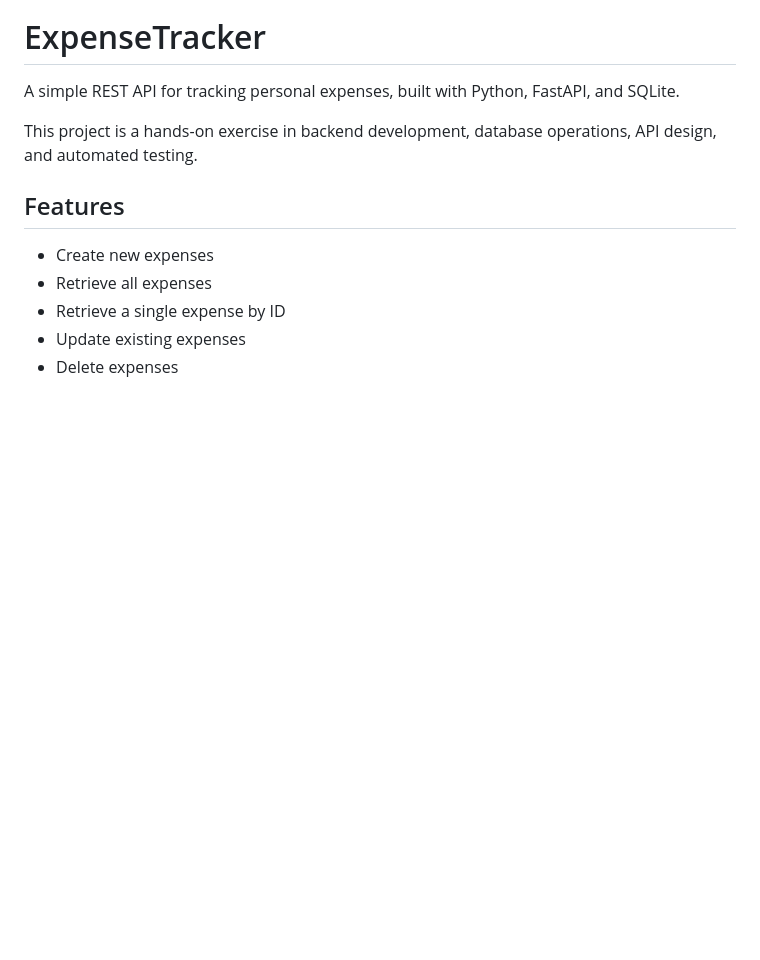
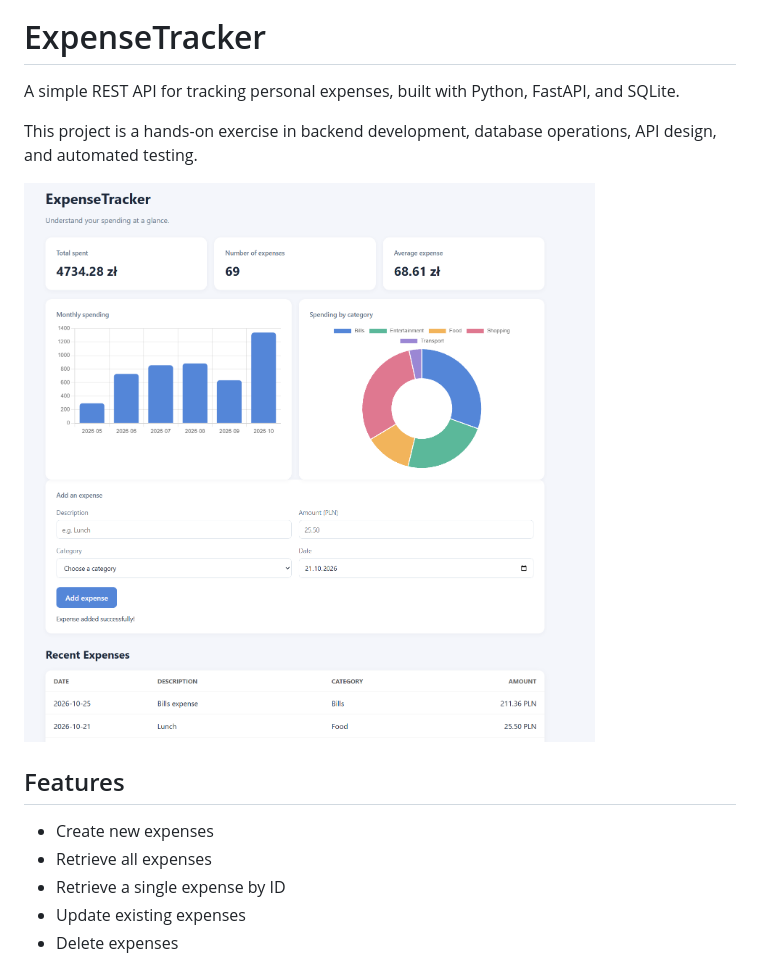
Before and after one commit to filibie/ExpenseTracker, a Markdown page: README.md, the part around the change. Rendered like a GitHub page; pictures changed too: screenshot.png (added); blank space fills up the shorter version.

Commit message:
add screenshot

```diff
--- a/README.md
+++ b/README.md
@@ -3,6 +3,8 @@
 A simple REST API for tracking personal expenses, built with Python, FastAPI, and SQLite.
 
 This project is a hands-on exercise in backend development, database operations, API design, and automated testing.
+
+![screenshot.png](screenshot.png)
 
 ## Features
 
```
